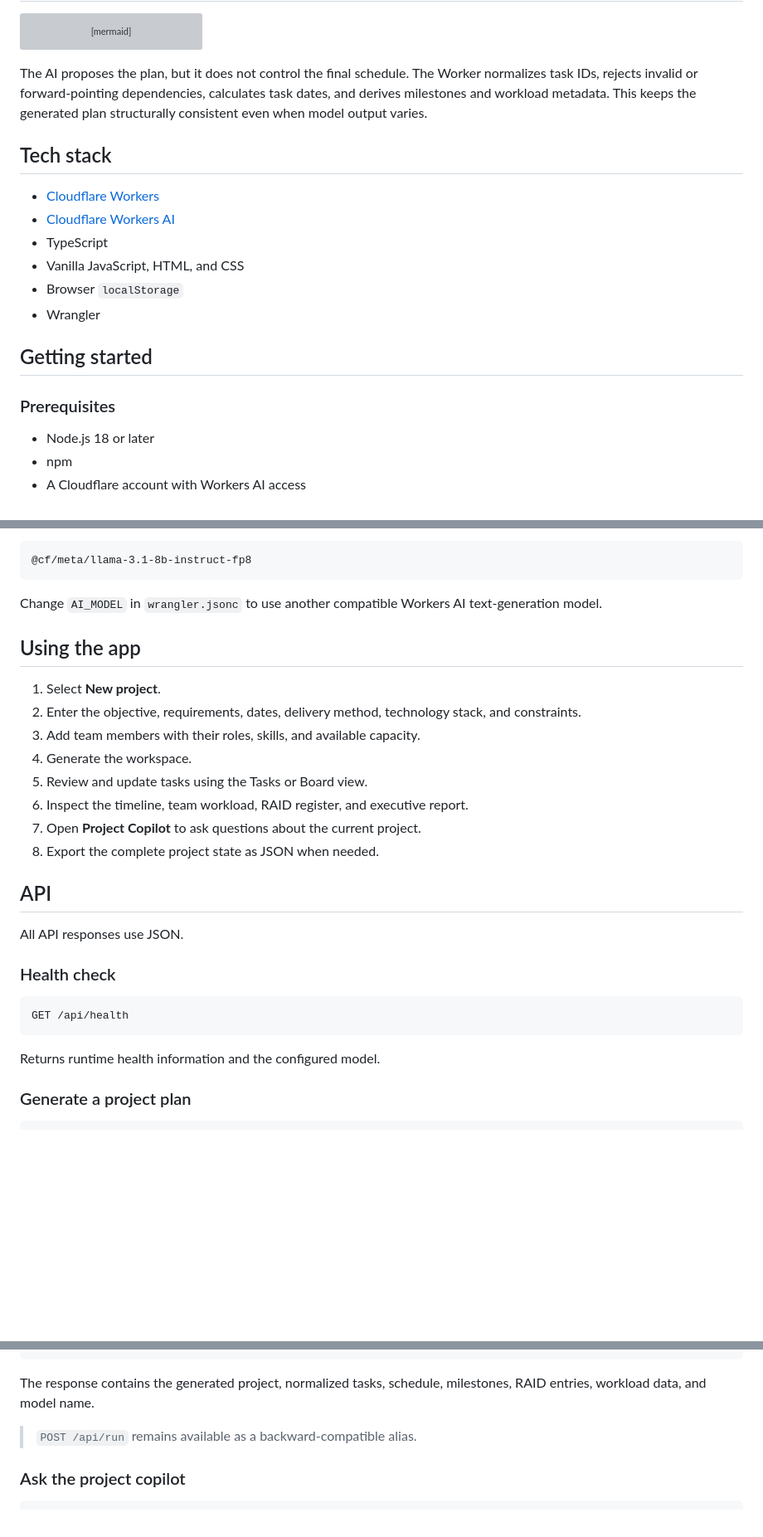
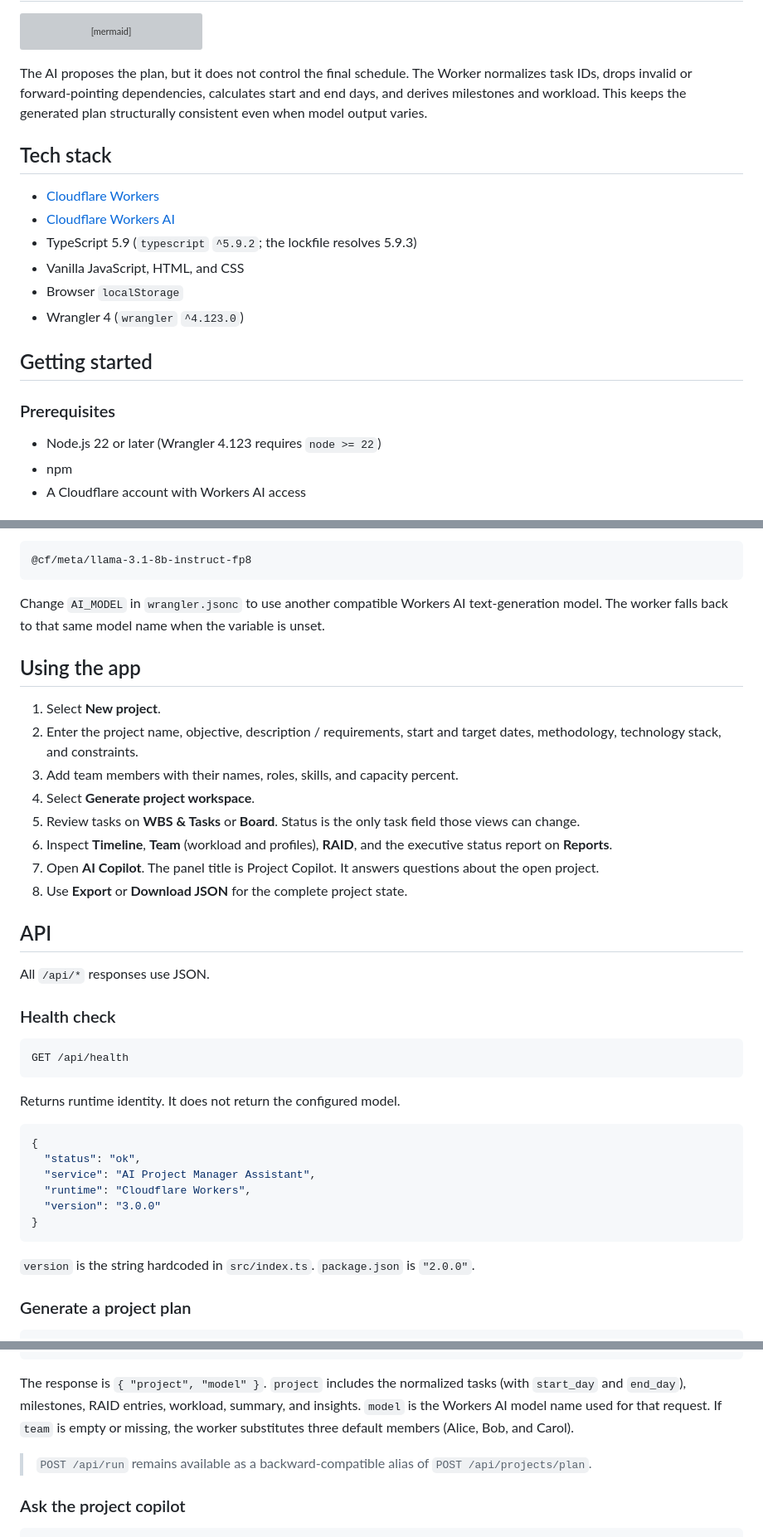
Before and after one commit to MadanMohan0537/ai-project-manager-assistant, a Markdown page: README.md, 3 parts joined by grey strips. Shown at 83% size. Rendered like a GitHub page; blank space fills up the shorter version; grey boxes are pictures that could not be loaded.

````diff
--- a/README.md
+++ b/README.md
@@ -55,22 +70,22 @@ flowchart TD
     E --> I["localStorage"]
 ```
 
-The AI proposes the plan, but it does not control the final schedule. The Worker normalizes task IDs, rejects invalid or forward-pointing dependencies, calculates task dates, and derives milestones and workload metadata. This keeps the generated plan structurally consistent even when model output varies.
+The AI proposes the plan, but it does not control the final schedule. The Worker normalizes task IDs, drops invalid or forward-pointing dependencies, calculates start and end days, and derives milestones and workload. This keeps the generated plan structurally consistent even when model output varies.
 
 ## Tech stack
 
 - [Cloudflare Workers](https://developers.cloudflare.com/workers/)
 - [Cloudflare Workers AI](https://developers.cloudflare.com/workers-ai/)
-- TypeScript
+- TypeScript 5.9 (`typescript` `^5.9.2`; the lockfile resolves 5.9.3)
 - Vanilla JavaScript, HTML, and CSS
 - Browser `localStorage`
-- Wrangler
+- Wrangler 4 (`wrangler` `^4.123.0`)
 
 ## Getting started
 
 ### Prerequisites
 
-- Node.js 18 or later
+- Node.js 22 or later (Wrangler 4.123 requires `node >= 22`)
 - npm
 - A Cloudflare account with Workers AI access
 
@@ -112,22 +127,22 @@ The default model is:
 @cf/meta/llama-3.1-8b-instruct-fp8
 ```
 
-Change `AI_MODEL` in `wrangler.jsonc` to use another compatible Workers AI text-generation model.
+Change `AI_MODEL` in `wrangler.jsonc` to use another compatible Workers AI text-generation model. The worker falls back to that same model name when the variable is unset.
 
 ## Using the app
 
 1. Select **New project**.
-2. Enter the objective, requirements, dates, delivery method, technology stack, and constraints.
-3. Add team members with their roles, skills, and available capacity.
-4. Generate the workspace.
-5. Review and update tasks using the Tasks or Board view.
-6. Inspect the timeline, team workload, RAID register, and executive report.
-7. Open **Project Copilot** to ask questions about the current project.
-8. Export the complete project state as JSON when needed.
+2. Enter the project name, objective, description / requirements, start and target dates, methodology, technology stack, and constraints.
+3. Add team members with their names, roles, skills, and capacity percent.
+4. Select **Generate project workspace**.
+5. Review tasks on **WBS & Tasks** or **Board**. Status is the only task field those views can change.
+6. Inspect **Timeline**, **Team** (workload and profiles), **RAID**, and the executive status report on **Reports**.
+7. Open **AI Copilot**. The panel title is Project Copilot. It answers questions about the open project.
+8. Use **Export** or **Download JSON** for the complete project state.
 
 ## API
 
-All API responses use JSON.
+All `/api/*` responses use JSON.
 
 ### Health check
 
@@ -135,7 +150,18 @@ All API responses use JSON.
 GET /api/health
 ```
 
-Returns runtime health information and the configured model.
+Returns runtime identity. It does not return the configured model.
+
+```json
+{
+  "status": "ok",
+  "service": "AI Project Manager Assistant",
+  "runtime": "Cloudflare Workers",
+  "version": "3.0.0"
+}
+```
+
+`version` is the string hardcoded in `src/index.ts`. `package.json` is `"2.0.0"`.
 
 ### Generate a project plan
 
@@ -167,9 +193,9 @@ Example request:
 }
 ```
 
-The response contains the generated project, normalized tasks, schedule, milestones, RAID entries, workload data, and model name.
+The response is `{ "project", "model" }`. `project` includes the normalized tasks (with `start_day` and `end_day`), milestones, RAID entries, workload, summary, and insights. `model` is the Workers AI model name used for that request. If `team` is empty or missing, the worker substitutes three default members (Alice, Bob, and Carol).
 
-> `POST /api/run` remains available as a backward-compatible alias.
+> `POST /api/run` remains available as a backward-compatible alias of `POST /api/projects/plan`.
 
 ### Ask the project copilot
 
````
Also changed, not shown: other parts of README.md (+55 -37 lines).
